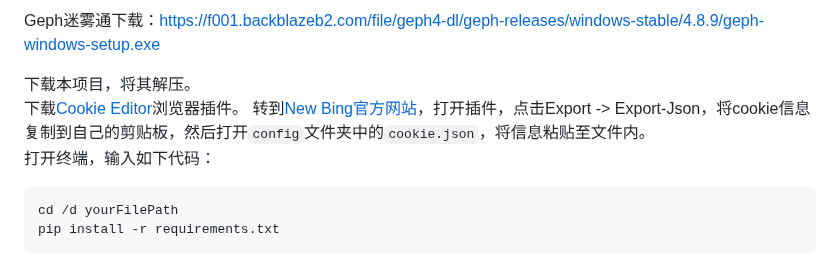
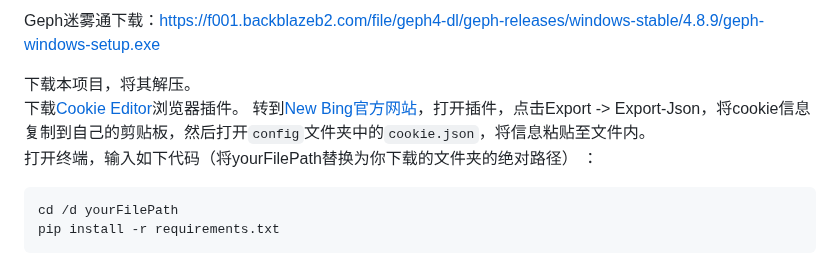
Before and after one commit to xbzstudio/Timeless-Sydney, a Markdown page: README.md, the part around the change. GitHub-like rendering.

````diff
--- a/README.md
+++ b/README.md
@@ -22,7 +22,7 @@ Geph迷雾通下载：[https://f001.backblazeb2.com/file/geph4-dl/geph-releases/
 下载本项目，将其解压。
 下载[Cookie Editor](https://chrome.google.com/webstore/detail/cookie-editor/hlkenndednhfkekhgcdicdfddnkalmdm)浏览器插件。
 转到[New Bing官方网站](https://bing.com/chat)，打开插件，点击Export -> Export-Json，将cookie信息复制到自己的剪贴板，然后打开`config`文件夹中的`cookie.json`，将信息粘贴至文件内。
-打开终端，输入如下代码：
+打开终端，输入如下代码（将yourFilePath替换为你下载的文件夹的绝对路径） ：
 ```cmd
 cd /d yourFilePath
 pip install -r requirements.txt
````
